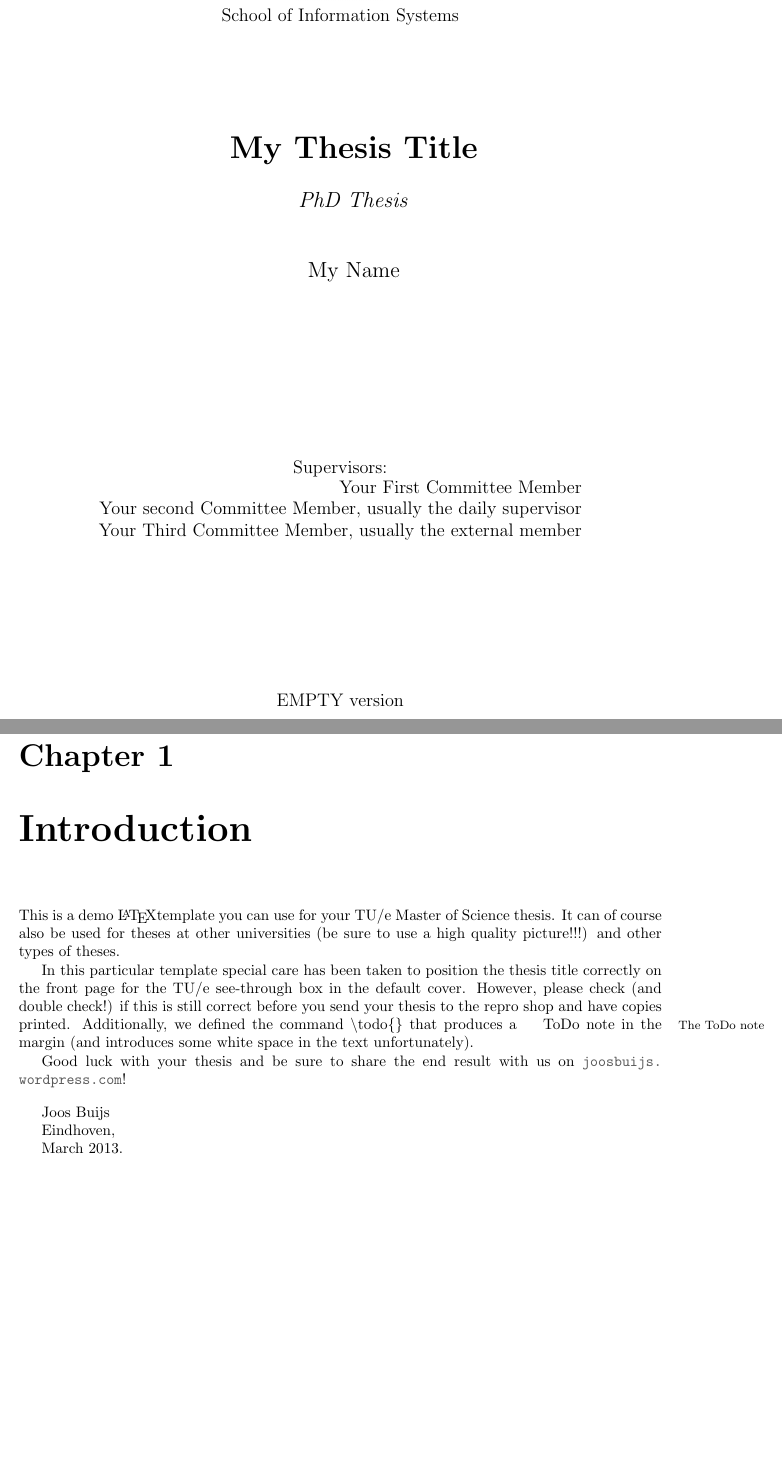
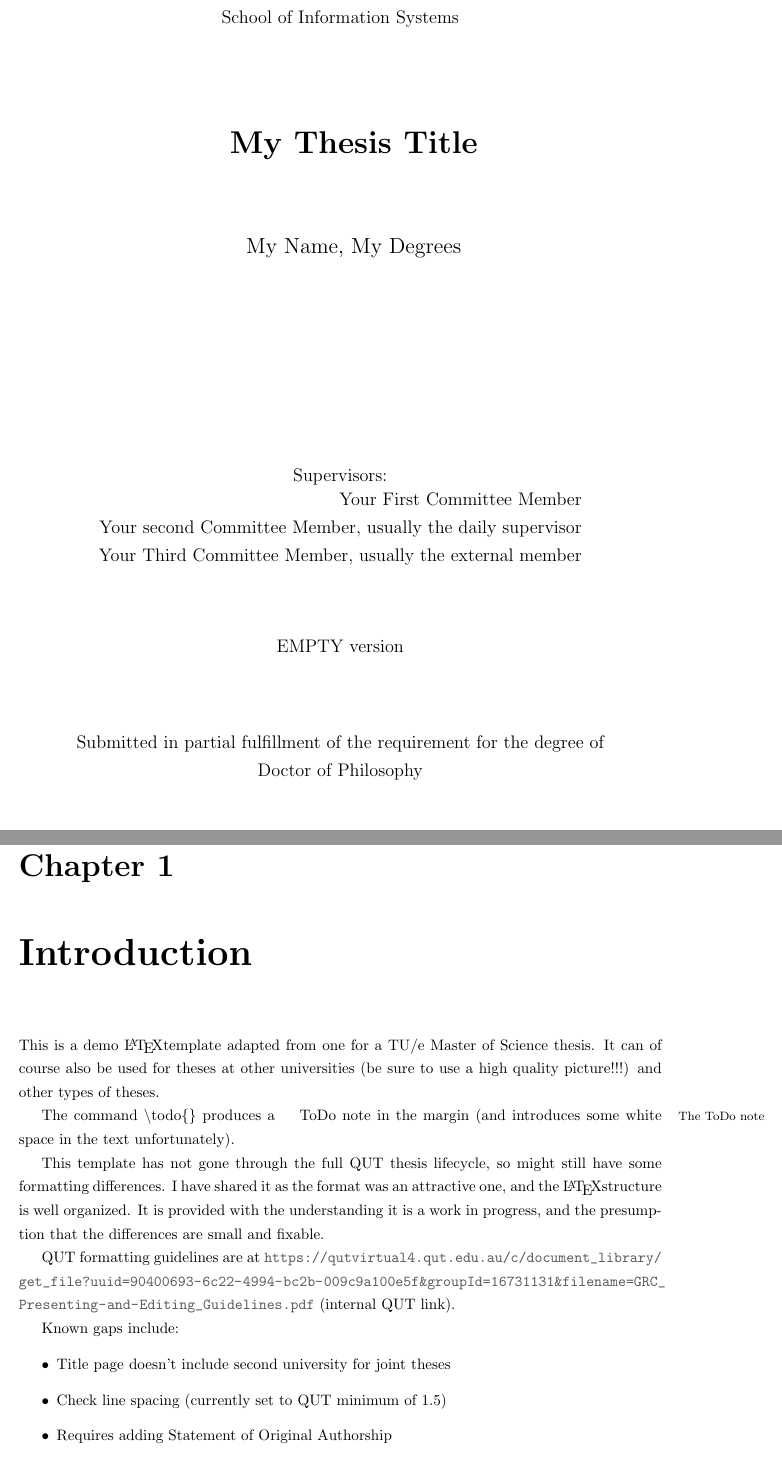
Before and after one commit to adamburkegh/QUT-PhD-Formal-IS-Thesis-Template, a LaTeX thesis (thesis.tex, which reads chapters/introduction.tex, thesis.sty, titlepage.tex): two parts of pages 1 and 15 of 27, joined at a grey line, cut so that both start at the same text, the shorter picture padded with empty space. Compiled offline with pdfLaTeX.

Commit message:
Updates from Overleaf

```diff
--- a/chapters/introduction.tex
+++ b/chapters/introduction.tex
@@ -1,13 +1,18 @@
-This is a demo \LaTeX template you can use for your TU/e Master of Science thesis. It can of course also be used for theses at other universities (be sure to use a high quality picture!!!) and other types of theses.
+This is a demo \LaTeX template adapted from one for a TU/e Master of Science thesis. It can of course also be used for theses at other universities (be sure to use a high quality picture!!!) and other types of theses.
 
-In this particular template special care has been taken to position the thesis title correctly on the front page for the TU/e see-through box in the default cover. However, please check (and double check!) if this is still correct before you send your thesis to the repro shop and have copies printed. Additionally, we defined the command \textbackslash todo\{\} that produces a \todo{The ToDo note} ToDo note in the margin (and introduces some white space in the text unfortunately).
+The command \textbackslash todo\{\} produces a \todo{The ToDo note} ToDo note in the margin (and introduces some white space in the text unfortunately).
 
-Good luck with your thesis and be sure to share the end result with us on \url{joosbuijs.wordpress.com}!
+This template has not gone through the full QUT thesis lifecycle, so might still have some formatting differences. I have shared it as the format was an attractive one, and the \LaTeX structure is well organized. It is provided with the understanding it is a work in progress, and the presumption that the differences are small and fixable.
 
-\vspace{10pt}
+QUT formatting guidelines are at \url{https://qutvirtual4.qut.edu.au/c/document_library/get_file?uuid=90400693-6c22-4994-bc2b-009c9a100e5f&groupId=16731131&filename=GRC_Presenting-and-Editing_Guidelines.pdf} (internal QUT link).
 
-Joos Buijs
+Known gaps include:
+\begin{itemize}
+    \item Title page doesn't include second university for joint theses
+    \item Check line spacing (currently set to QUT minimum of 1.5)
+    \item Requires adding Statement of Original Authorship
+    \item Footer format differences vs example theses. (However, QUT formatting guidelines do not require a footer)
+    \item No specific support for the QUT Diagram and Figure format (lefthand side, legend below), beyond normal \LaTeX features and defaults
+\end{itemize}
 
-Eindhoven,
-
-March 2013.
+This template is made available publicly on github at \url{https://github.com/adamburkegh/QUT-PhD-Formal-IS-Thesis-Template}. Patches are very welcome. If you improve it, please do share.
--- a/thesis.sty
+++ b/thesis.sty
@@ -95,6 +95,10 @@ stringstyle=\color[rgb]{0.627,0.126,0.941},  %
 %\setlength{\parindent}{0.0in}
 %\setlength{\parskip}{0.1in}
 
+% line spacing 1.5
+% yes really, see table here https://www.overleaf.com/learn/latex/Paragraph_formatting
+\linespread{1.3}
+
 % Introduce command \todo. This will print the argument in the margin
 \setlength{\marginparwidth}{2.3cm}
 \newcommand\todo[1]{
--- a/thesis.tex
+++ b/thesis.tex
@@ -18,6 +18,7 @@
 \newcommand{\docsubtitle}{PhD Thesis}
 
 \newcommand{\me}{My Name}
+\newcommand{\mydegrees}{My Degrees}
 \newcommand{\keywords}{keyword1, keyword2, keyword3}
 \newcommand{\version}{EMPTY version}
 
--- a/titlepage.tex
+++ b/titlepage.tex
@@ -43,4 +43,6 @@ Supervisors:\\
 
 \vfill
 %\docdate \\
+\large Submitted in partial fulfillment of the requirement for the degree of \\
+     Doctor of Philosophy \\
 \large
```
Also changed, not shown: titlepage.tex (5 more changed lines).
